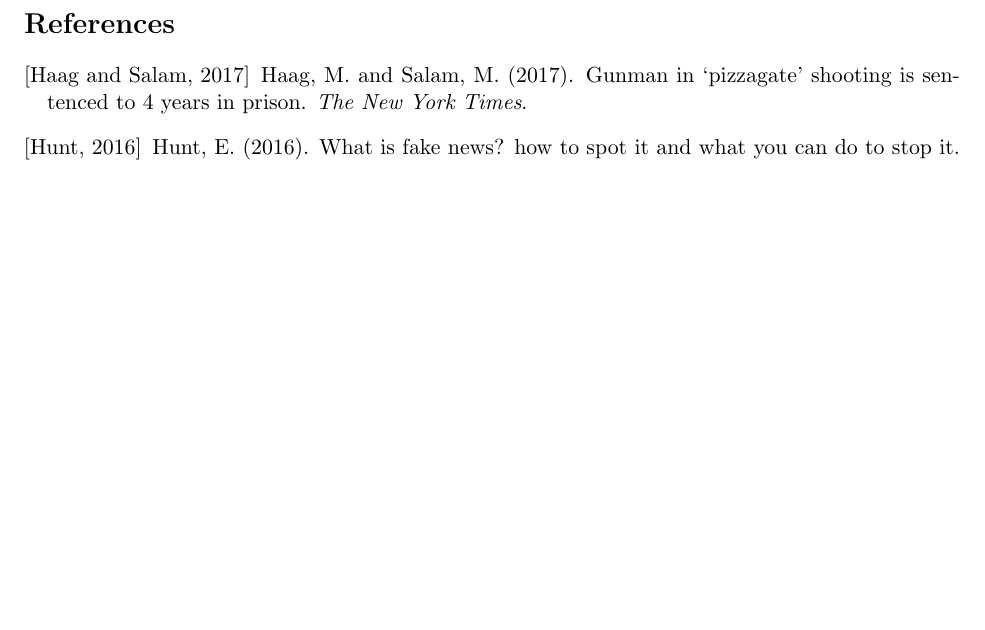
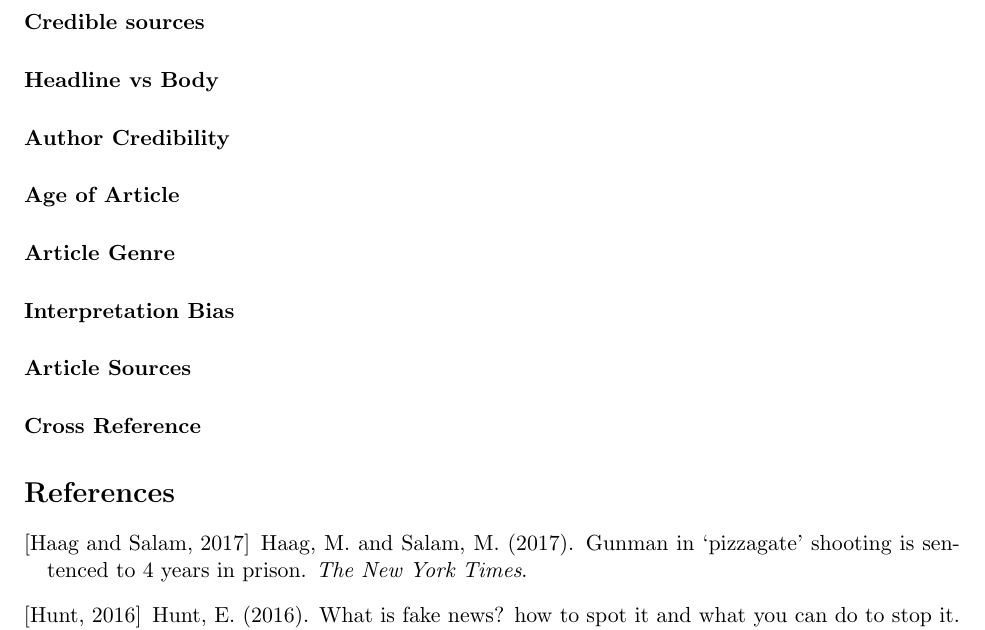
Before and after one commit to turbosheep/ethics_data_science_project, a LaTeX document (project.tex): part of page 2 of 2, cut at the place of the change, the shorter picture padded with empty space. Compiled offline with pdfLaTeX.

Commit message:
boiler plate shit

```diff
--- a/project.tex
+++ b/project.tex
@@ -28,6 +28,16 @@ Rapidly spreading fake news articles have a range of consequences, one instance
 As an increasingly global and hotly contested issue, we would like to to explore what responsibility Facebook has in regards to these eight points. We will discuss whether they have a responsibility to develop tools to detect fake news based off these guidelines and, if these tools exist, whether they should be used to remove content from the site.
 
 
+\paragraph{Credible sources}
+\paragraph{Headline vs Body}
+\paragraph{Author Credibility}
+\paragraph{Age of Article}
+\paragraph{Article Genre}
+\paragraph{Interpretation Bias}
+\paragraph{Article Sources}
+\paragraph{Cross Reference}
+
+
 \bibliographystyle{apalike}
 \bibliography{proposal_bibliography.bib}
 
```
